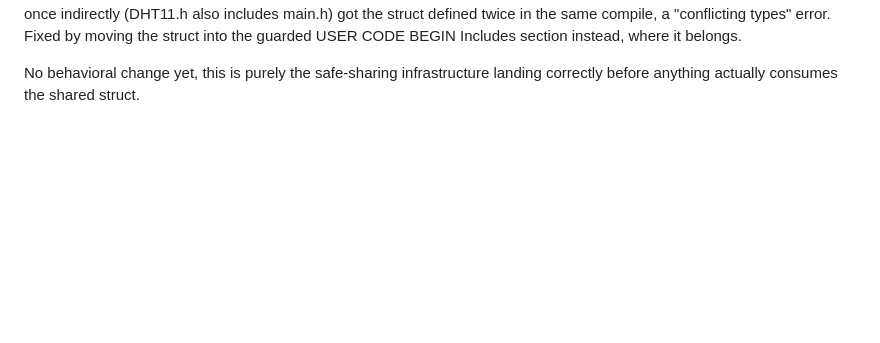
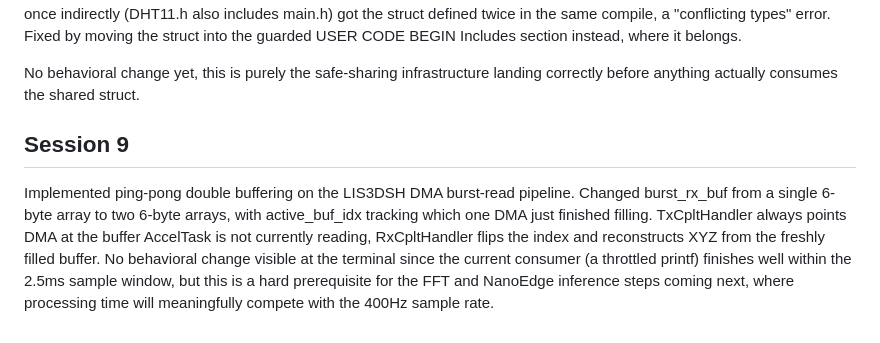
Before and after one commit to Shrutik-KaPatel/SpinDoctor, a Markdown page: PROGRESS.md, the part around the change. Rendered like a GitHub page; blank space fills up the shorter version.

Commit message:
docs: log ping-pong double buffering on accel DMA

```diff
--- a/PROGRESS.md
+++ b/PROGRESS.md
@@ -183,3 +183,16 @@ instead, where it belongs.
 No behavioral change yet, this is purely the safe-sharing
 infrastructure landing correctly before anything actually consumes
 the shared struct.
+
+## Session 9
+Implemented ping-pong double buffering on the LIS3DSH DMA burst-read
+pipeline. Changed burst_rx_buf from a single 6-byte array to two
+6-byte arrays, with active_buf_idx tracking which one DMA just
+finished filling. TxCpltHandler always points DMA at the buffer
+AccelTask is not currently reading, RxCpltHandler flips the index
+and reconstructs XYZ from the freshly filled buffer. No behavioral
+change visible at the terminal since the current consumer (a throttled
+printf) finishes well within the 2.5ms sample window, but this is a
+hard prerequisite for the FFT and NanoEdge inference steps coming
+next, where processing time will meaningfully compete with the 400Hz
+sample rate.
```
